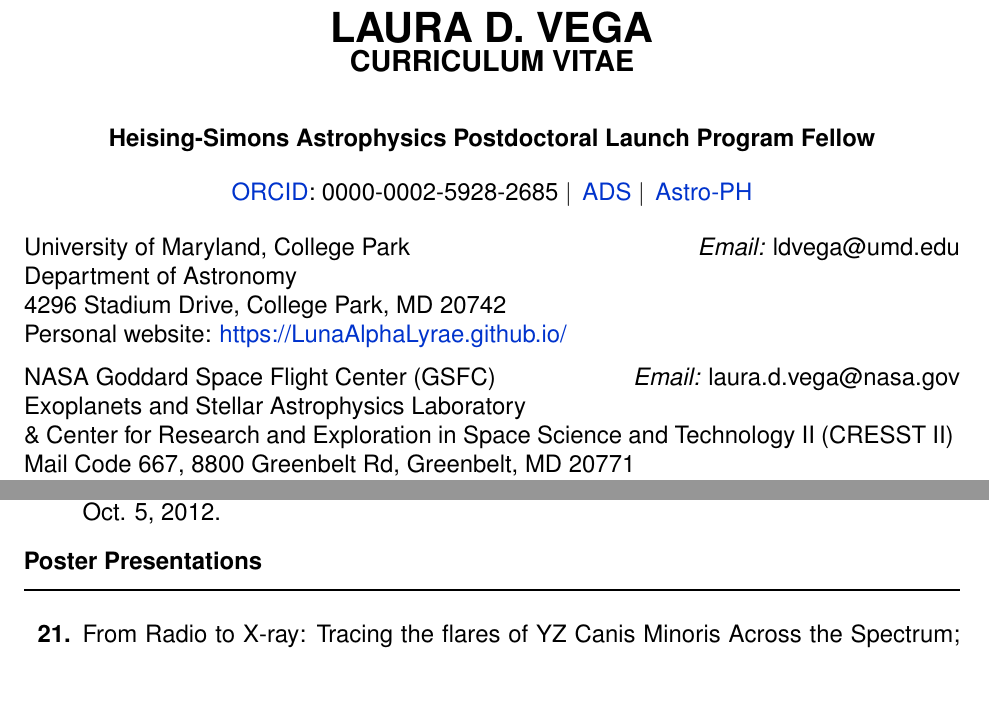
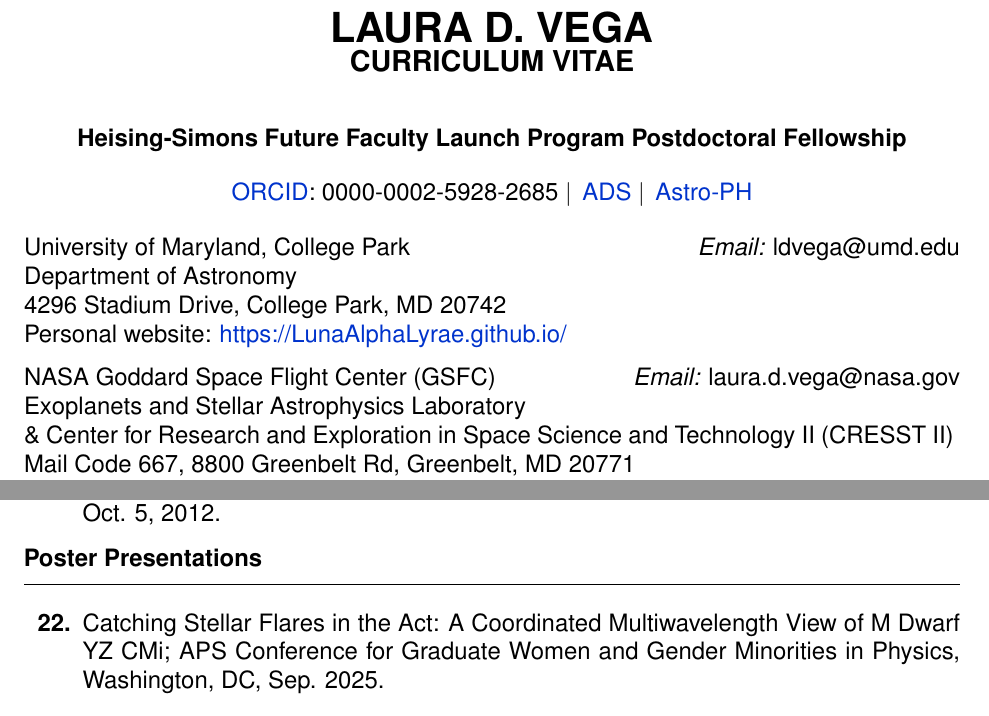
Before and after one commit to LunaAlphaLyrae/Laura_Vega_CV, a LaTeX CV (Vega_Laura_CV.tex): two parts of pages 1 and 10 of 12, joined at a grey line, cut so that both start at the same text, the shorter picture padded with empty space. Compiled offline with pdfLaTeX.

Commit message:
Updates from Overleaf

```diff
--- a/Vega_Laura_CV.tex
+++ b/Vega_Laura_CV.tex
@@ -69,7 +69,7 @@
 
 \noindent
 % \begin{center}{\bf Astrophysicist \(|\) Heising-Simons Astrophysics Postdoctoral Launch Program Fellow} \\
-\begin{center}{\bf Heising-Simons Astrophysics Postdoctoral Launch Program Fellow} \\
+\begin{center}{\bf Heising-Simons Future Faculty Launch Program Postdoctoral Fellowship} \\
 % Vanderbilt University - Department of Physics \& Astronomy}
 \end{center}
 
@@ -102,7 +102,7 @@
 Personal website: \href{https://LunaAlphaLyrae.github.io/}{https://LunaAlphaLyrae.github.io/}
 \vskip 0.1in
 \noindent NASA Goddard Space Flight Center (GSFC) \hfill \textit{Email:} laura.d.vega@nasa.gov \\
-Exoplanets and Stellar Astrophysics Laboratory \\ \& Center for Research and Exploration in Space Science and Technology II (CRESST II) \hfill \\
+\noindent Exoplanets and Stellar Astrophysics Laboratory \\ \& Center for Research and Exploration in Space Science and Technology II (CRESST II) \hfill \\
 Mail Code 667, 8800 Greenbelt Rd, Greenbelt, MD 20771 \\
 Professional Website: \href{https://science.gsfc.nasa.gov/sed/bio/laura.d.vega}{https://science.gsfc.nasa.gov/sed/bio/laura.d.vega} \\
 % \vskip 0.08in
@@ -615,6 +615,8 @@ RV Tauri star U~Mon} \\ Role: \textbf{Co-I}, PI: Laurence Sabin
 \renewcommand\labelenumi{\bfseries\theenumi .}
 % \item \textit{Upcoming}:
 
+\item Catching Stellar Flares in the Act: A Coordinated Multiwavelength View of M Dwarf YZ CMi; APS Conference for Graduate Women and Gender Minorities in Physics, Washington, DC, Sep. 2025.
+
 \item From Radio to X-ray: Tracing the flares of YZ Canis Minoris Across the Spectrum; American Geophysical Union, AGU24 Annual Meeting, Washington, DC, Dec. 2024.
 
 \item \href{https://coolstars22.github.io/docs/CS22_Abstract_booklet.pdf}{From Radio to X-ray: Tracing YZ CMi's Flares Across the
```
Also changed, not shown: Vega_Laura_CV.tex (2 more changed lines).
